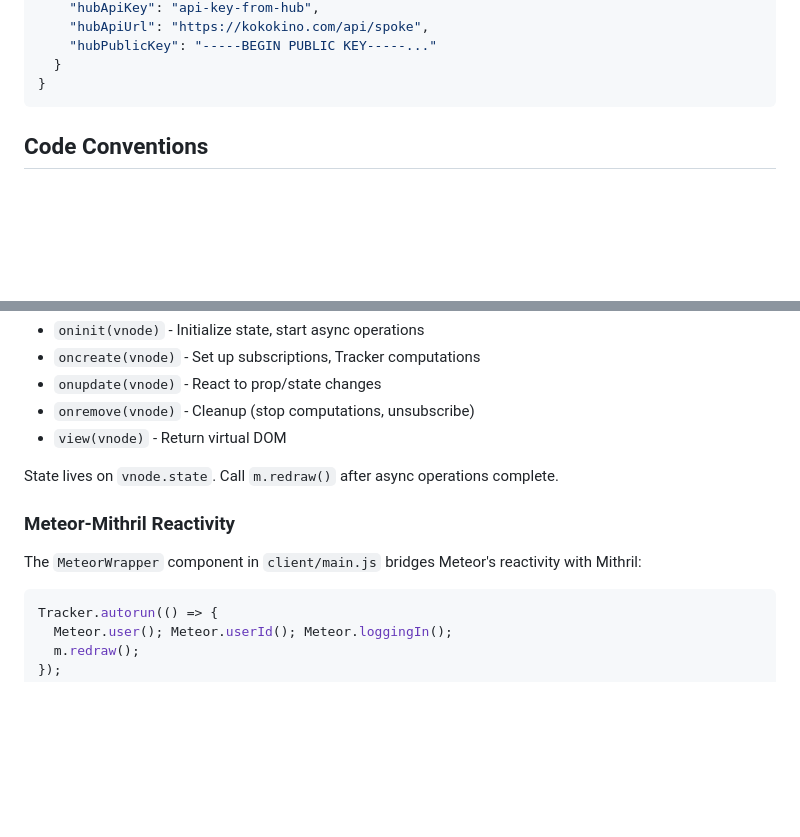
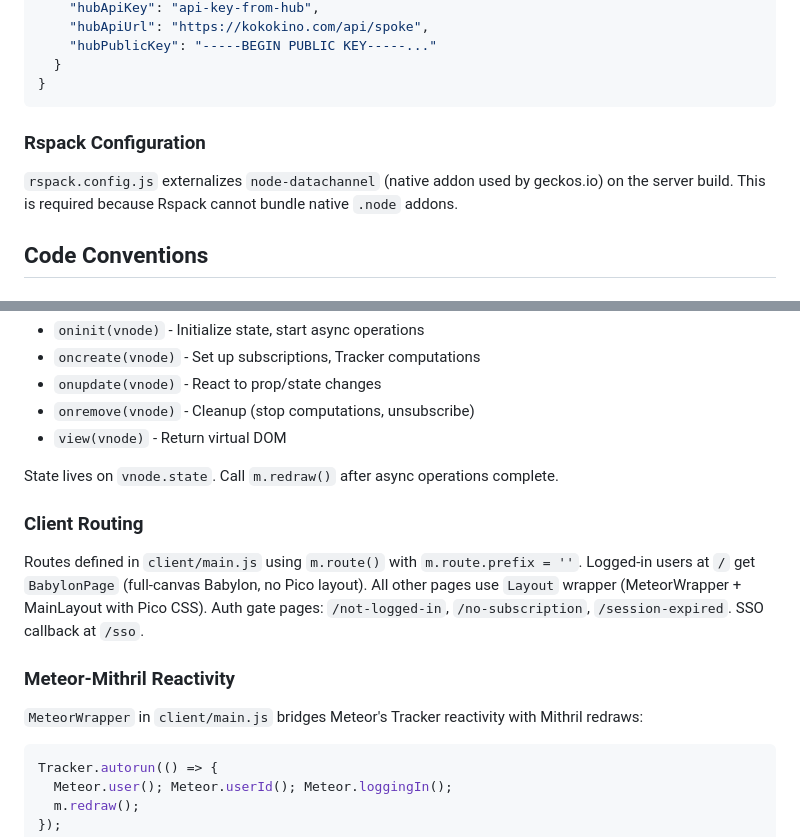
Before and after one commit to kokokino/talon-and-lance, a Markdown page: CLAUDE.md, 2 parts joined by grey strips. GitHub-like rendering; blank space fills up the shorter version.

````diff
--- a/CLAUDE.md
+++ b/CLAUDE.md
@@ -90,6 +106,9 @@ All game physics use integer arithmetic (positions in 1/256th pixel units) — n
   }
 }
 ```
+
+### Rspack Configuration
+`rspack.config.js` externalizes `node-datachannel` (native addon used by geckos.io) on the server build. This is required because Rspack cannot bundle native `.node` addons.
 
 ## Code Conventions
 
@@ -129,8 +148,11 @@ Components are plain objects with lifecycle hooks:
 
 State lives on `vnode.state`. Call `m.redraw()` after async operations complete.
 
+### Client Routing
+Routes defined in `client/main.js` using `m.route()` with `m.route.prefix = ''`. Logged-in users at `/` get `BabylonPage` (full-canvas Babylon, no Pico layout). All other pages use `Layout` wrapper (MeteorWrapper + MainLayout with Pico CSS). Auth gate pages: `/not-logged-in`, `/no-subscription`, `/session-expired`. SSO callback at `/sso`.
+
 ### Meteor-Mithril Reactivity
-The `MeteorWrapper` component in `client/main.js` bridges Meteor's reactivity with Mithril:
+`MeteorWrapper` in `client/main.js` bridges Meteor's Tracker reactivity with Mithril redraws:
 ```javascript
 Tracker.autorun(() => {
   Meteor.user(); Meteor.userId(); Meteor.loggingIn();
````
Also changed, not shown: other parts of CLAUDE.md (+22 -6 lines).
